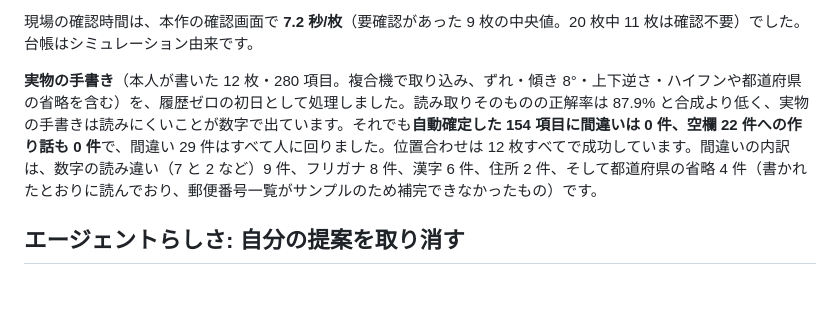
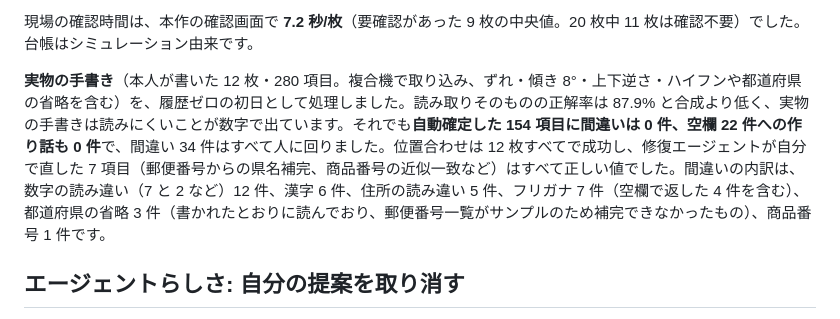
Before and after one commit to takutoshuto-hash/ocr-trust-agent, a Markdown page: docs/SUBMISSION.md, the part around the change. Drawn GitHub-style; blank space fills up the shorter version.

```diff
--- a/docs/SUBMISSION.md
+++ b/docs/SUBMISSION.md
@@ -39,7 +39,7 @@ OCR や読み取り AI の精度が上がっても、この作業は減りませ
 
 現場の確認時間は、本作の確認画面で **7.2 秒/枚**（要確認があった 9 枚の中央値。20 枚中 11 枚は確認不要）でした。台帳はシミュレーション由来です。
 
-**実物の手書き**（本人が書いた 12 枚・280 項目。複合機で取り込み、ずれ・傾き 8°・上下逆さ・ハイフンや都道府県の省略を含む）を、履歴ゼロの初日として処理しました。読み取りそのものの正解率は 87.9% と合成より低く、実物の手書きは読みにくいことが数字で出ています。それでも**自動確定した 154 項目に間違いは 0 件、空欄 22 件への作り話も 0 件**で、間違い 29 件はすべて人に回りました。位置合わせは 12 枚すべてで成功しています。間違いの内訳は、数字の読み違い（7 と 2 など）9 件、フリガナ 8 件、漢字 6 件、住所 2 件、そして都道府県の省略 4 件（書かれたとおりに読んでおり、郵便番号一覧がサンプルのため補完できなかったもの）です。
+**実物の手書き**（本人が書いた 12 枚・280 項目。複合機で取り込み、ずれ・傾き 8°・上下逆さ・ハイフンや都道府県の省略を含む）を、履歴ゼロの初日として処理しました。読み取りそのものの正解率は 87.9% と合成より低く、実物の手書きは読みにくいことが数字で出ています。それでも**自動確定した 154 項目に間違いは 0 件、空欄 22 件への作り話も 0 件**で、間違い 34 件はすべて人に回りました。位置合わせは 12 枚すべてで成功し、修復エージェントが自分で直した 7 項目（郵便番号からの県名補完、商品番号の近似一致など）はすべて正しい値でした。間違いの内訳は、数字の読み違い（7 と 2 など）12 件、漢字 6 件、住所の読み違い 5 件、フリガナ 7 件（空欄で返した 4 件を含む）、都道府県の省略 3 件（書かれたとおりに読んでおり、郵便番号一覧がサンプルのため補完できなかったもの）、商品番号 1 件です。
 
 ## エージェントらしさ: 自分の提案を取り消す
 
```
Also changed, not shown: HANDOVER.md (+1 -1 lines), docs/ARTICLE.md (+1 -1 lines).
